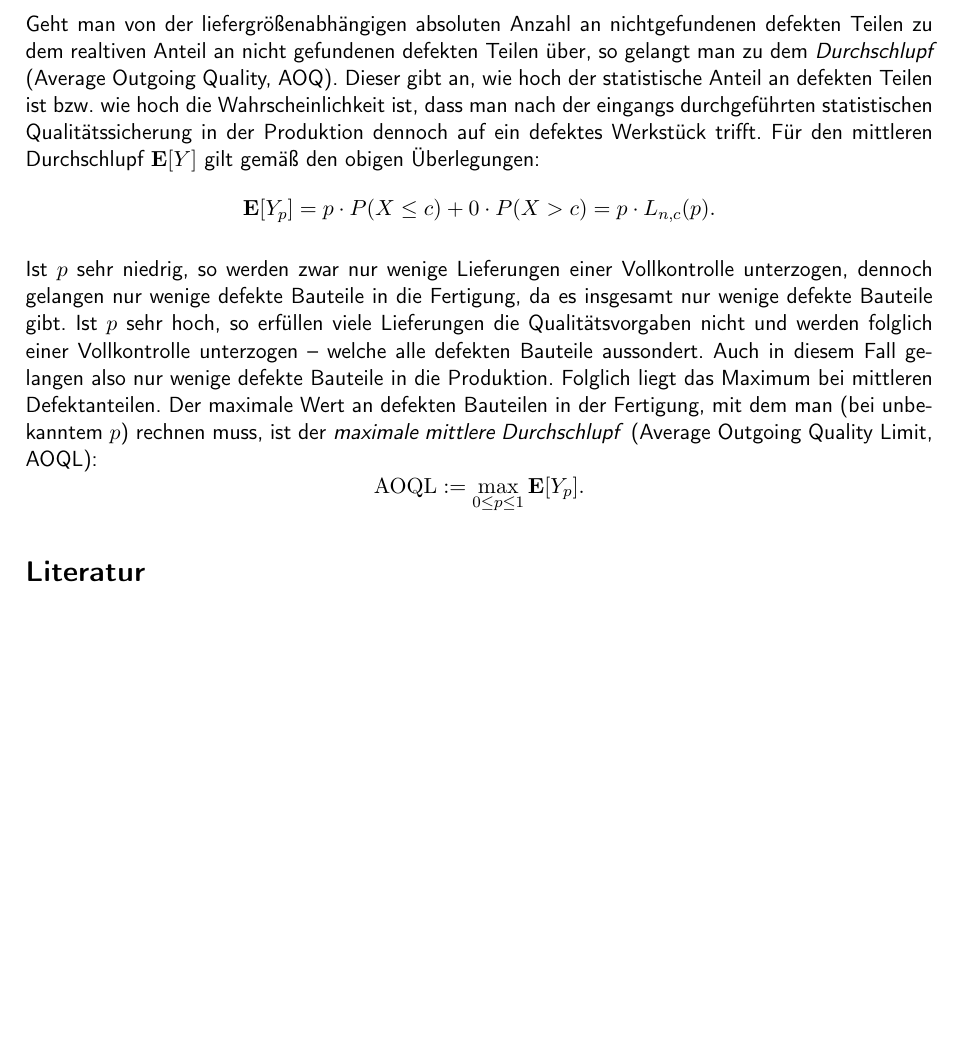
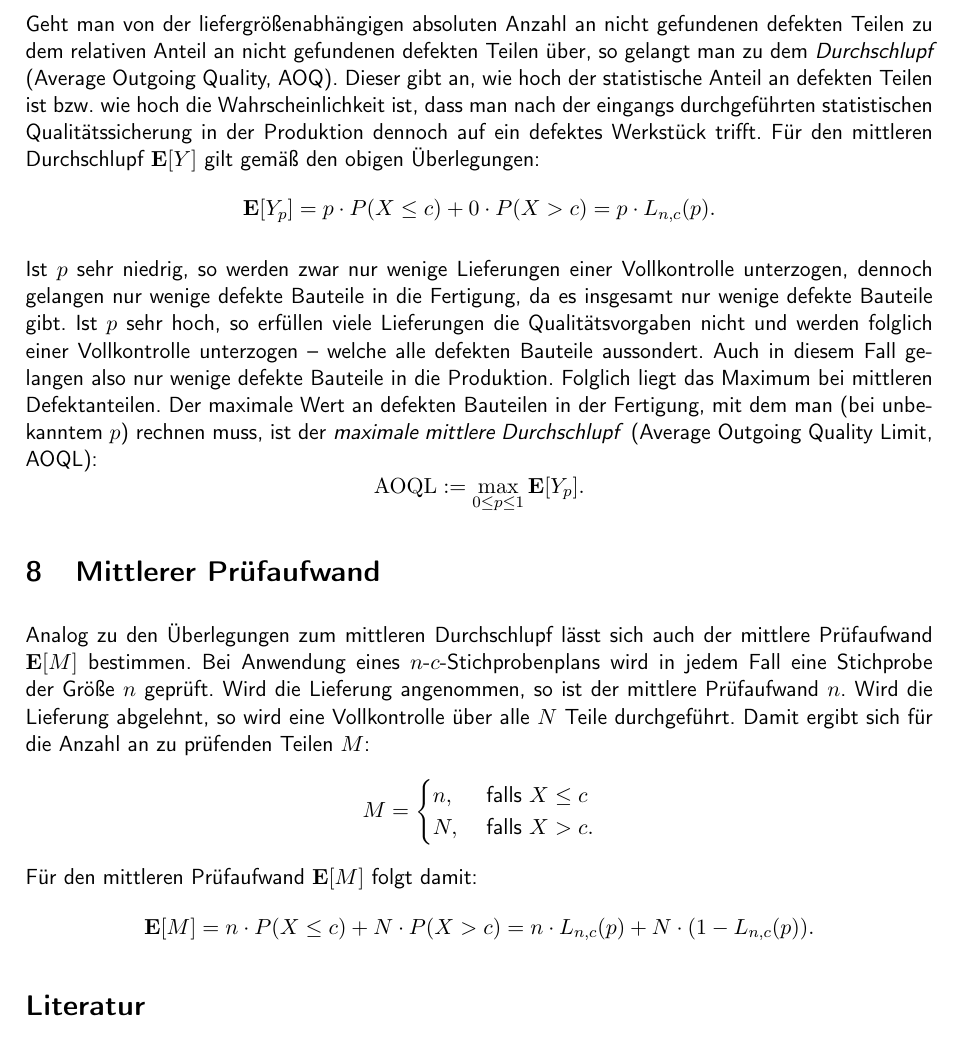
Before and after one commit to A-Herzog/QC, a LaTeX document (LaTeX sources/MethodenDerStatistischenQualitaetssicherung.tex): part of page 8 of 8, cut so that both start at the same text, the shorter picture padded with empty space. Compiled offline with pdfLaTeX.

Commit message:
Added average testing effort to docs

```diff
--- a/LaTeX sources/MethodenDerStatistischenQualitaetssicherung.tex
+++ b/LaTeX sources/MethodenDerStatistischenQualitaetssicherung.tex
@@ -317,7 +317,7 @@ Mehr als $c$ defekte Teile in der Stichprobe:\\
 Anzahl an gefundenen defekten Teilen: $R$
 \end{itemize}
 
-Geht man von der liefergrößenabhängigen absoluten Anzahl an nichtgefundenen defekten Teilen zu dem realtiven Anteil an nicht gefundenen defekten Teilen über, so gelangt man zu dem \emph{Durchschlupf} (Average Outgoing Quality, AOQ). Dieser gibt an, wie hoch der statistische Anteil an defekten Teilen ist bzw.\ wie hoch die Wahrscheinlichkeit ist, dass man nach der eingangs durchgeführten statistischen Qualitätssicherung in der Produktion dennoch auf ein defektes Werkstück trifft. Für den mittleren Durchschlupf $\mathbf{E}[Y]$ gilt gemäß den obigen Überlegungen:
+Geht man von der liefergrößenabhängigen absoluten Anzahl an nicht gefundenen defekten Teilen zu dem relativen Anteil an nicht gefundenen defekten Teilen über, so gelangt man zu dem \emph{Durchschlupf} (Average Outgoing Quality, AOQ). Dieser gibt an, wie hoch der statistische Anteil an defekten Teilen ist bzw.\ wie hoch die Wahrscheinlichkeit ist, dass man nach der eingangs durchgeführten statistischen Qualitätssicherung in der Produktion dennoch auf ein defektes Werkstück trifft. Für den mittleren Durchschlupf $\mathbf{E}[Y]$ gilt gemäß den obigen Überlegungen:
 $$
 \mathbf{E}[Y_p]=
 p\cdot P(X\le c) + 0\cdot P(X>c)=
@@ -328,6 +328,25 @@ Ist $p$ sehr niedrig, so werden zwar nur wenige Lieferungen einer Vollkontrolle
 $$
 \mathrm{AOQL}:=
 \max_{0\le p\le1} \mathbf{E}[Y_p].
+$$
+
+
+
+\section{Mittlerer Prüfaufwand}
+
+Analog zu den Überlegungen zum mittleren Durchschlupf lässt sich auch der mittlere Prüfaufwand $\mathbf{E}[M]$ bestimmen. Bei Anwendung eines $n$-$c$-Stichprobenplans wird in jedem Fall eine Stichprobe der Größe $n$ geprüft. Wird die Lieferung angenommen, so ist der mittlere Prüfaufwand $n$. Wird die Lieferung abgelehnt, so wird eine Vollkontrolle über alle $N$ Teile durchgeführt. Damit ergibt sich für die Anzahl an zu prüfenden Teilen $M$:
+$$
+M=
+\begin{cases}
+n, & ~\text{falls}~ X\le c\\
+N, & ~\text{falls}~ X>c.
+\end{cases}
+$$
+Für den mittleren Prüfaufwand $\mathbf{E}[M]$ folgt damit:
+$$
+\mathbf{E}[M]=
+n\cdot P(X\le c) + N\cdot P(X>c)=
+n\cdot L_{n,c}(p) + N\cdot(1-L_{n,c}(p)).
 $$
 
 
```
Also changed, not shown: docs/info/MethodenDerStatistischenQualitaetssicherung.pdf, LaTeX sources/MethodenDerStatistischenQualitaetssicherung.tex (2 more changed lines), 2 other files.
